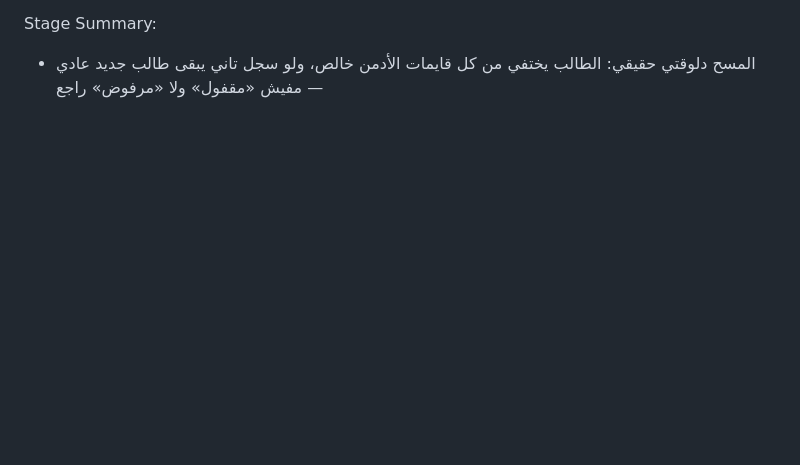
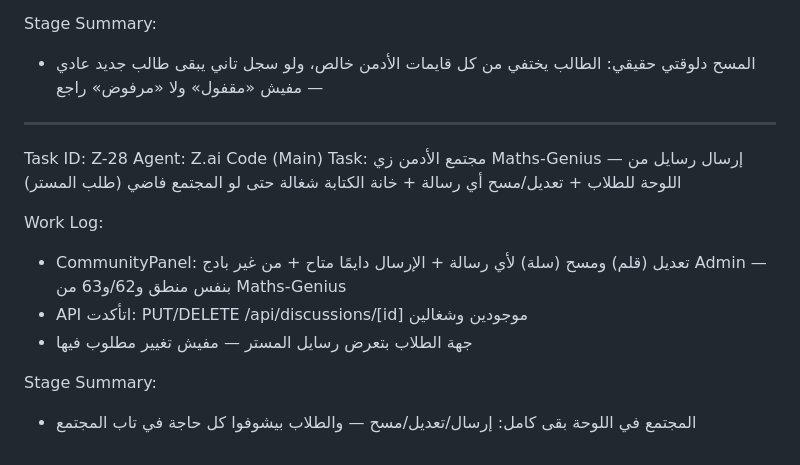
Before and after one commit to Adam-Hawash/Mr-Sherif-ElSayed, a Markdown page: worklog.md, the part around the change. Drawn GitHub-style; blank space fills up the shorter version.

Commit message:
ز28-س: worklog Z-28 — مجتمع الأدمن زي Maths-Genius

```diff
--- a/worklog.md
+++ b/worklog.md
@@ -115,3 +115,16 @@ Work Log:
 
 Stage Summary:
 - المسح دلوقتي حقيقي: الطالب يختفي من كل قايمات الأدمن خالص، ولو سجل تاني يبقى طالب جديد عادي — مفيش «مقفول» ولا «مرفوض» راجع
+
+---
+Task ID: Z-28
+Agent: Z.ai Code (Main)
+Task: مجتمع الأدمن زي Maths-Genius — إرسال رسايل من اللوحة للطلاب + تعديل/مسح أي رسالة + خانة الكتابة شغالة حتى لو المجتمع فاضي (طلب المستر)
+
+Work Log:
+- CommunityPanel: تعديل (قلم) ومسح (سلة) لأي رسالة + الإرسال دايمًا متاح + من غير بادج Admin — بنفس منطق و62/و63 من Maths-Genius
+- API اتأكدت: PUT/DELETE /api/discussions/[id] موجودين وشغالين
+- جهة الطلاب بتعرض رسايل المستر — مفيش تغيير مطلوب فيها
+
+Stage Summary:
+- المجتمع في اللوحة بقى كامل: إرسال/تعديل/مسح — والطلاب بيشوفوا كل حاجة في تاب المجتمع
```
